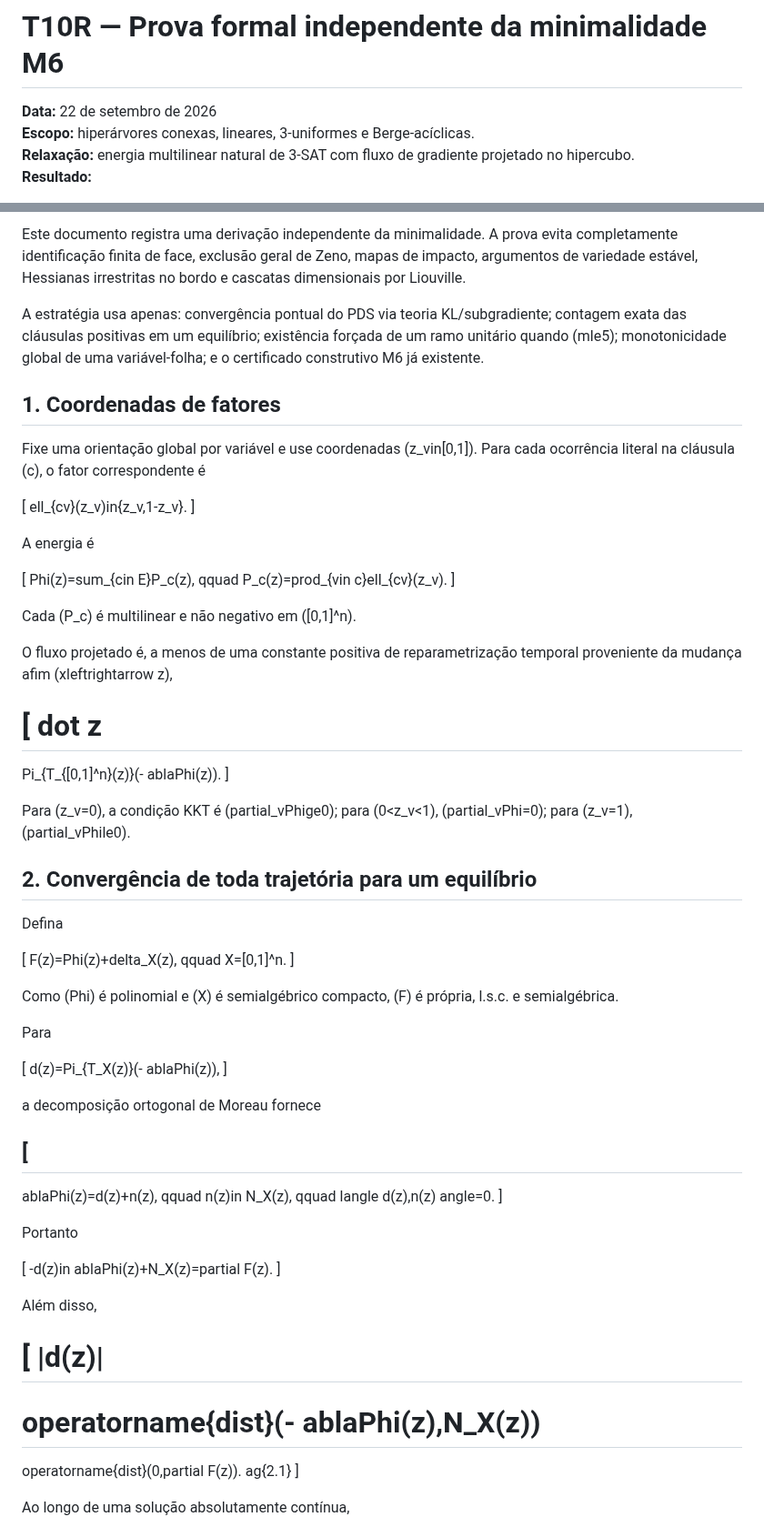
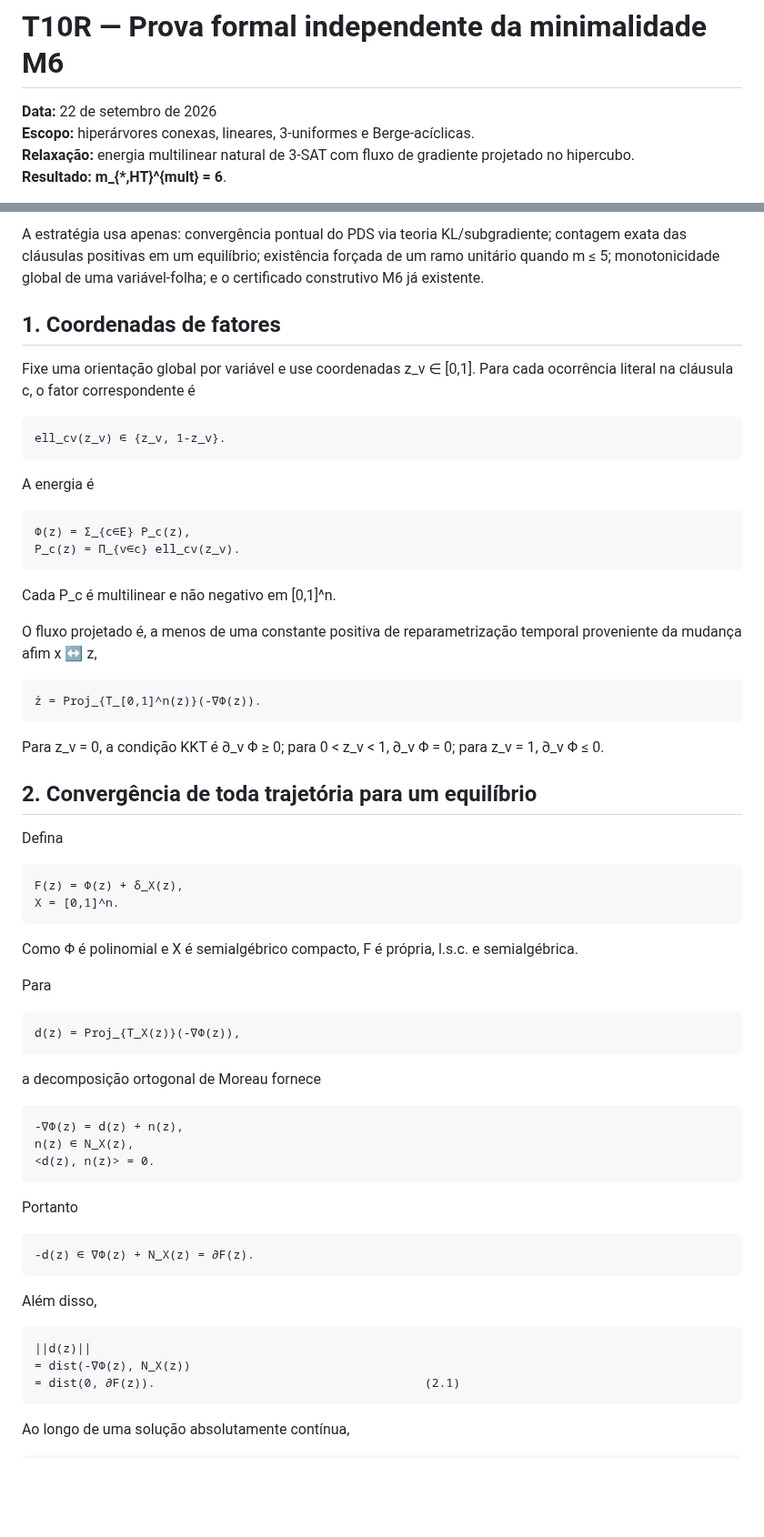
Before and after one commit to thiagocarvalhodba/p-vs-np-carvalho, a Markdown page: Publicacoes/CLG_T10R_PROVA_MINIMALIDADE_M6.md, 2 parts joined by grey strips. Shown at 91% size. Rendered like a GitHub page; blank space fills up the shorter version.

```diff
--- a/Publicacoes/CLG_T10R_PROVA_MINIMALIDADE_M6.md
+++ b/Publicacoes/CLG_T10R_PROVA_MINIMALIDADE_M6.md
@@ -3,5 +3,5 @@
 **Data:** 22 de setembro de 2026
 **Escopo:** hiperárvores conexas, lineares, 3-uniformes e Berge-acíclicas.
 **Relaxação:** energia multilinear natural de 3-SAT com fluxo de gradiente projetado no hipercubo.
-**Resultado:**
+**Resultado:** **m_{*,HT}^{mult} = 6**.
 
@@ -11,86 +9,53 @@
 
-Este documento registra uma derivação independente da minimalidade. A prova evita completamente identificação finita de face, exclusão geral de Zeno, mapas de impacto, argumentos de variedade estável, Hessianas irrestritas no bordo e cascatas dimensionais por Liouville.
-
-A estratégia usa apenas: convergência pontual do PDS via teoria KL/subgradiente; contagem exata das cláusulas positivas em um equilíbrio; existência forçada de um ramo unitário quando (mle5); monotonicidade global de uma variável-folha; e o certificado construtivo M6 já existente.
+A estratégia usa apenas: convergência pontual do PDS via teoria KL/subgradiente; contagem exata das cláusulas positivas em um equilíbrio; existência forçada de um ramo unitário quando m ≤ 5; monotonicidade global de uma variável-folha; e o certificado construtivo M6 já existente.
 
 ## 1. Coordenadas de fatores
 
-Fixe uma orientação global por variável e use coordenadas (z_vin[0,1]). Para cada ocorrência literal na cláusula (c), o fator correspondente é
+Fixe uma orientação global por variável e use coordenadas z_v ∈ [0,1]. Para cada ocorrência literal na cláusula c, o fator correspondente é
 
-[
-ell_{cv}(z_v)in{z_v,1-z_v}.
-]
+    ell_cv(z_v) ∈ {z_v, 1-z_v}.
 
 A energia é
 
-[
-Phi(z)=sum_{cin E}P_c(z),
-qquad
-P_c(z)=prod_{vin c}ell_{cv}(z_v).
-]
+    Φ(z) = Σ_{c∈E} P_c(z),
+    P_c(z) = Π_{v∈c} ell_cv(z_v).
 
-Cada (P_c) é multilinear e não negativo em ([0,1]^n).
+Cada P_c é multilinear e não negativo em [0,1]^n.
 
-O fluxo projetado é, a menos de uma constante positiva de reparametrização temporal proveniente da mudança afim (xleftrightarrow z),
+O fluxo projetado é, a menos de uma constante positiva de reparametrização temporal proveniente da mudança afim x ↔ z,
 
-[
-dot z
-=
-Pi_{T_{[0,1]^n}(z)}(-
-ablaPhi(z)).
-]
+    ż = Proj_{T_[0,1]^n(z)}(-∇Φ(z)).
 
-Para (z_v=0), a condição KKT é (partial_vPhige0); para (0<z_v<1), (partial_vPhi=0); para (z_v=1), (partial_vPhile0).
+Para z_v = 0, a condição KKT é ∂_v Φ ≥ 0; para 0 < z_v < 1, ∂_v Φ = 0; para z_v = 1, ∂_v Φ ≤ 0.
 
 ## 2. Convergência de toda trajetória para um equilíbrio
 
 Defina
 
-[
-F(z)=Phi(z)+delta_X(z),
-qquad
-X=[0,1]^n.
-]
+    F(z) = Φ(z) + δ_X(z),
+    X = [0,1]^n.
 
-Como (Phi) é polinomial e (X) é semialgébrico compacto, (F) é própria, l.s.c. e semialgébrica.
+Como Φ é polinomial e X é semialgébrico compacto, F é própria, l.s.c. e semialgébrica.
 
 Para
 
-[
-d(z)=Pi_{T_X(z)}(-
-ablaPhi(z)),
-]
+    d(z) = Proj_{T_X(z)}(-∇Φ(z)),
 
 a decomposição ortogonal de Moreau fornece
 
-[
--
-ablaPhi(z)=d(z)+n(z),
-qquad
-n(z)in N_X(z),
-qquad
-langle d(z),n(z)
-angle=0.
-]
+    -∇Φ(z) = d(z) + n(z),
+    n(z) ∈ N_X(z),
+    <d(z), n(z)> = 0.
 
 Portanto
 
-[
--d(z)in
-ablaPhi(z)+N_X(z)=partial F(z).
-]
+    -d(z) ∈ ∇Φ(z) + N_X(z) = ∂F(z).
 
 Além disso,
 
-[
-|d(z)|
-=
-operatorname{dist}(-
-ablaPhi(z),N_X(z))
-=
-operatorname{dist}(0,partial F(z)).
-	ag{2.1}
-]
+    ||d(z)||
+    = dist(-∇Φ(z), N_X(z))
+    = dist(0, ∂F(z)).                                      (2.1)
 
 Ao longo de uma solução absolutamente contínua,
 
```
Also changed, not shown: other parts of Publicacoes/CLG_T10R_PROVA_MINIMALIDADE_M6.md (+81 -241 lines).
